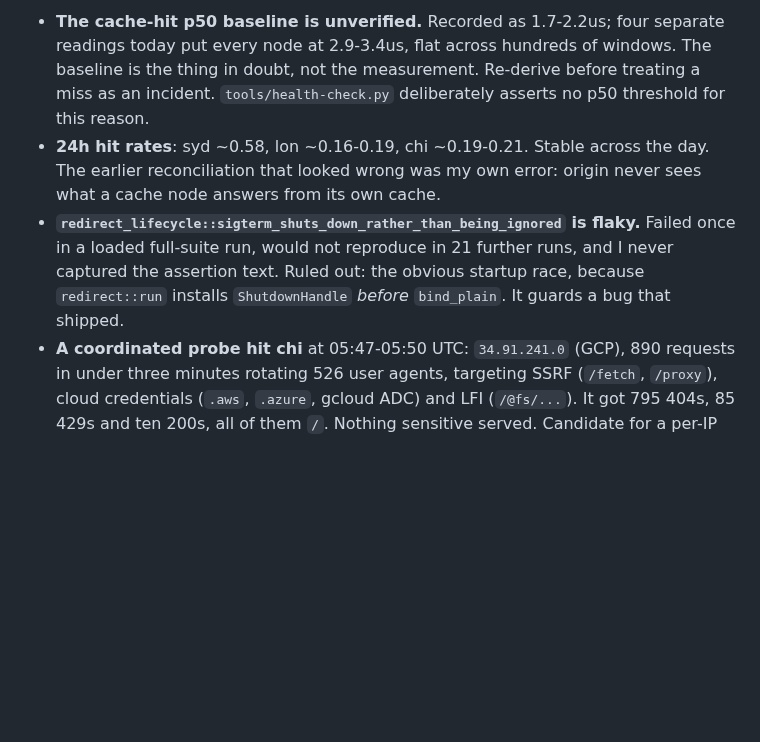
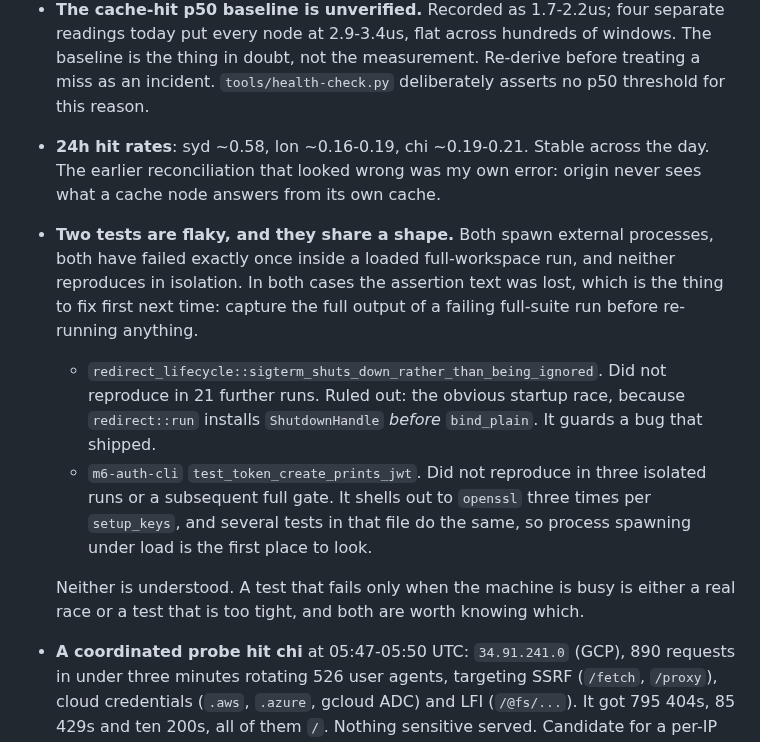
Before and after one commit to mgrosvenor/m6, a Markdown page: HANDOVER.md, the part around the change. GitHub-like rendering; blank space fills up the shorter version.

Commit message:
docs: record two flaky tests that share a shape
Both spawn external processes, both have failed exactly once inside a loaded
full-workspace run, and neither reproduces in isolation:

  redirect_lifecycle::sigterm_shuts_down_rather_than_being_ignored
  m6-auth-cli test_token_create_prints_jwt

In both cases the assertion text was lost to a re-run, which is the thing to
fix first next time: capture the full output of a failing full-suite run
before running anything else. A test that fails only when the machine is busy
is either a real race or a test that is too tight, and it matters which.

The second one surfaced because I committed while the gate was red. The
command was `./check.sh | grep ... && git commit`, and grep exiting 0 masked
check.sh's failure, so the commit ran on a failed suite. The rule is test then
commit, and a pipeline that hides the exit status inverts it. Gate the commit
on `check.sh`'s own status, as this commit does.

Also records that tools/health-check.py is now retirable except for ufw
counts.

Co-Authored-By: Claude Opus 5 <noreply@anthropic.com>
Claude-Session: https://claude.ai/code/session_019ZG3wuTnT7wMR2VP4GH8WB

```diff
--- a/HANDOVER.md
+++ b/HANDOVER.md
@@ -244,11 +244,24 @@ renderers switched to m6-core.
 - **24h hit rates**: syd ~0.58, lon ~0.16-0.19, chi ~0.19-0.21. Stable across
   the day. The earlier reconciliation that looked wrong was my own error:
   origin never sees what a cache node answers from its own cache.
-- **`redirect_lifecycle::sigterm_shuts_down_rather_than_being_ignored` is
-  flaky.** Failed once in a loaded full-suite run, would not reproduce in 21
-  further runs, and I never captured the assertion text. Ruled out: the obvious
-  startup race, because `redirect::run` installs `ShutdownHandle` *before*
-  `bind_plain`. It guards a bug that shipped.
+- **Two tests are flaky, and they share a shape.** Both spawn external
+  processes, both have failed exactly once inside a loaded full-workspace run,
+  and neither reproduces in isolation. In both cases the assertion text was
+  lost, which is the thing to fix first next time: capture the full output of
+  a failing full-suite run before re-running anything.
+
+  - `redirect_lifecycle::sigterm_shuts_down_rather_than_being_ignored`. Did
+    not reproduce in 21 further runs. Ruled out: the obvious startup race,
+    because `redirect::run` installs `ShutdownHandle` *before* `bind_plain`.
+    It guards a bug that shipped.
+  - `m6-auth-cli` `test_token_create_prints_jwt`. Did not reproduce in three
+    isolated runs or a subsequent full gate. It shells out to `openssl` three
+    times per `setup_keys`, and several tests in that file do the same, so
+    process spawning under load is the first place to look.
+
+  Neither is understood. A test that fails only when the machine is busy is
+  either a real race or a test that is too tight, and both are worth knowing
+  which.
 - **A coordinated probe hit chi** at 05:47-05:50 UTC: `34.91.241.0` (GCP), 890
   requests in under three minutes rotating 526 user agents, targeting SSRF
   (`/fetch`, `/proxy`), cloud credentials (`.aws`, `.azure`, gcloud ADC) and
```
Also changed, not shown: docs/CONSOLIDATION-TODO.md (+9 -3 lines).
